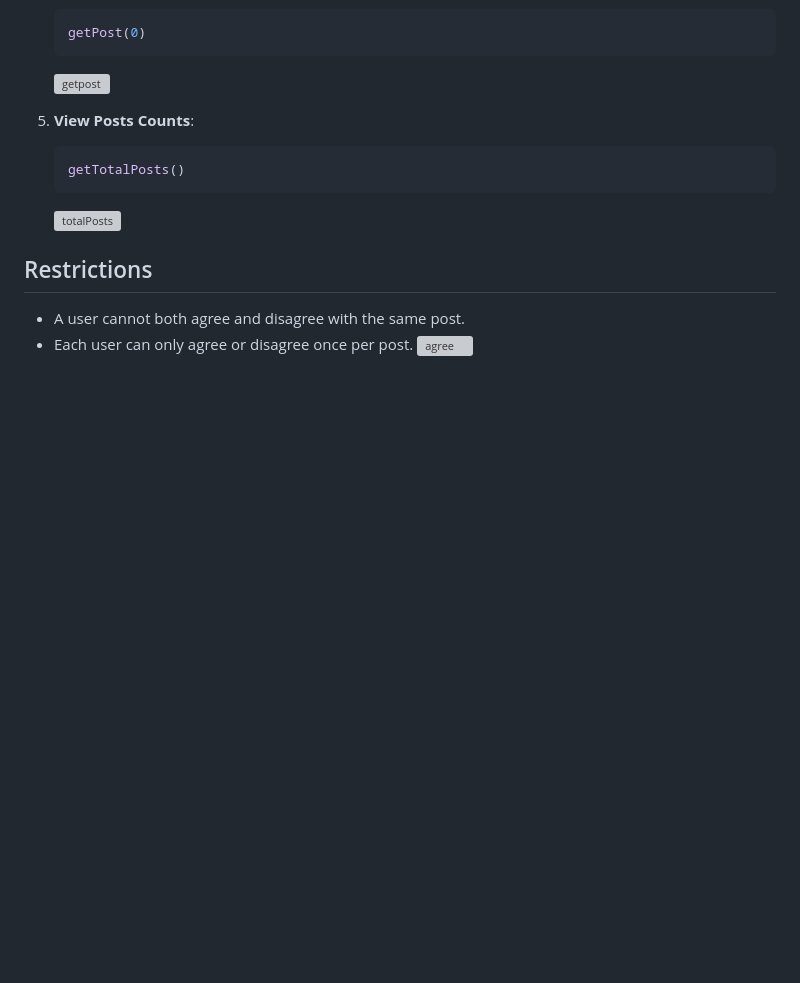
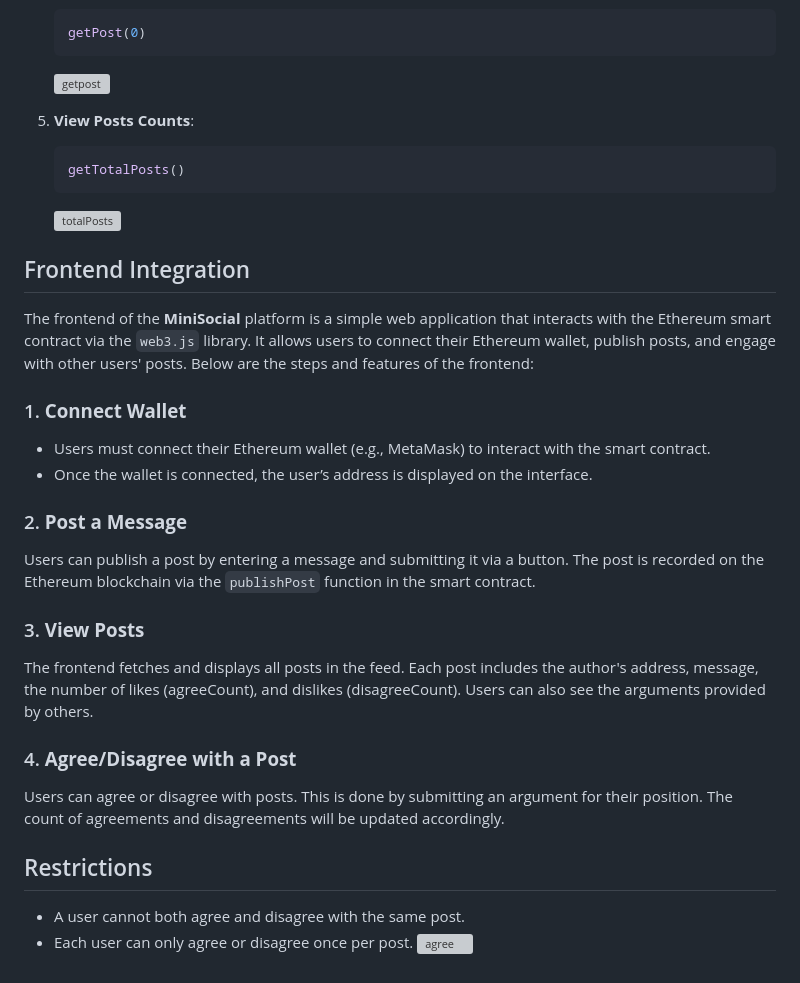
Before and after one commit to Zaoui-Hanane/Depate-it-SMART-CONTRACT, a Markdown page: README.md, the part around the change. Drawn GitHub-style; blank space fills up the shorter version; grey boxes are pictures that could not be loaded.

````diff
--- a/README.md
+++ b/README.md
@@ -89,6 +89,24 @@ A helper struct for retrieving comprehensive information about a post, including
    ```
    ![totalPosts](https://github.com/user-attachments/assets/1436332a-b07b-4376-bcae-706b21077b3d)
 
+## Frontend Integration
+
+The frontend of the **MiniSocial** platform is a simple web application that interacts with the Ethereum smart contract via the `web3.js` library. It allows users to connect their Ethereum wallet, publish posts, and engage with other users' posts. Below are the steps and features of the frontend:
+
+### 1. **Connect Wallet**
+- Users must connect their Ethereum wallet (e.g., MetaMask) to interact with the smart contract.
+- Once the wallet is connected, the user’s address is displayed on the interface.
+
+### 2. **Post a Message**
+Users can publish a post by entering a message and submitting it via a button. The post is recorded on the Ethereum blockchain via the `publishPost` function in the smart contract.
+
+### 3. **View Posts**
+The frontend fetches and displays all posts in the feed. Each post includes the author's address, message, the number of likes (agreeCount), and dislikes (disagreeCount). Users can also see the arguments provided by others.
+
+### 4. **Agree/Disagree with a Post**
+Users can agree or disagree with posts. This is done by submitting an argument for their position. The count of agreements and disagreements will be updated accordingly.
+
+
 ## Restrictions
    - A user cannot both agree and disagree with the same post.
    - Each user can only agree or disagree once per post.
````
